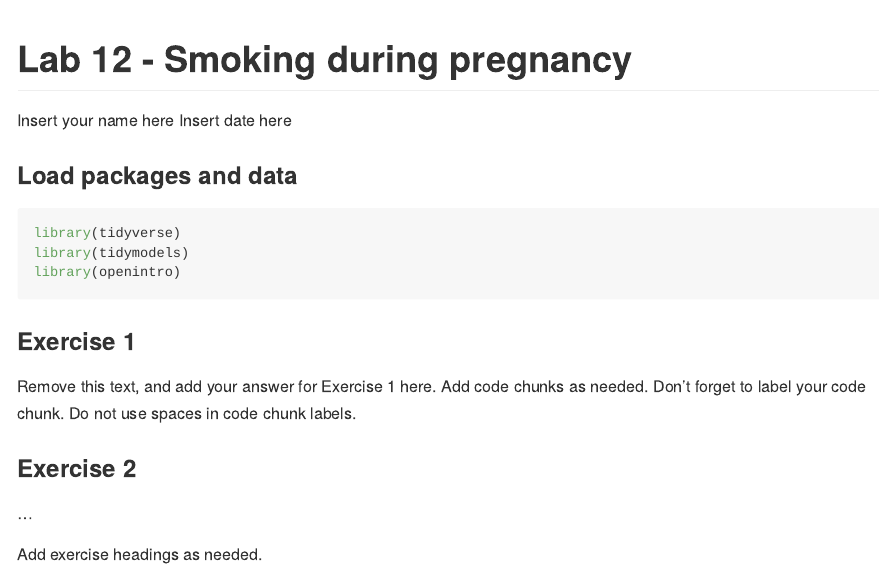
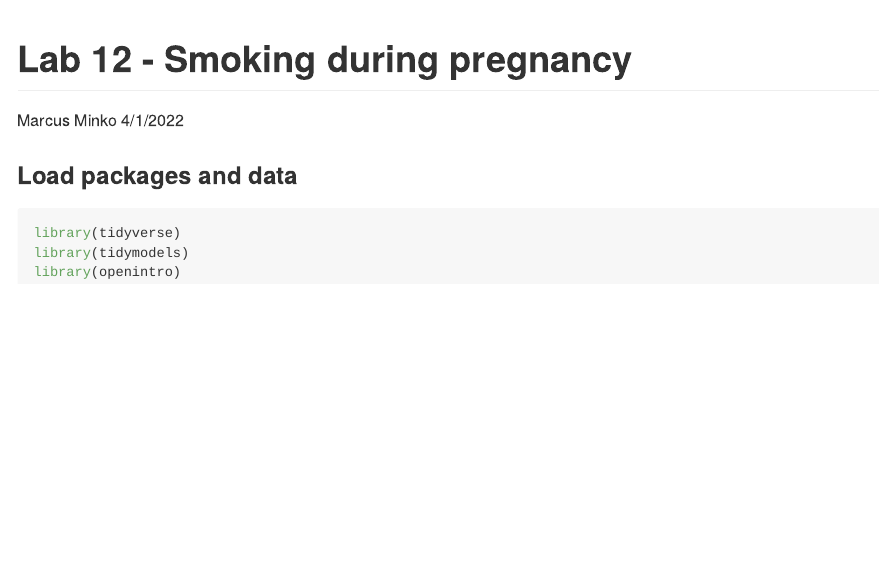
Before and after one commit to marcusminko123/pregnancy_smoking, an R Markdown document (lab-12.Rmd): the page in a window 1100 px wide, from its top. The pictures show the output file lab-12.md that the author committed with the source, drawn offline in the style of GitHub.

Commit message:
initial commit

````diff
--- a/lab-12.Rmd
+++ b/lab-12.Rmd
@@ -1,7 +1,7 @@
 ---
 title: "Lab 12 - Smoking during pregnancy"
-author: "Insert your name here"
-date: "Insert date here"
+author: "Marcus Minko"
+date: "4/1/2022"
 output: github_document
 ---
 
@@ -12,16 +12,3 @@ library(tidyverse)
 library(tidymodels)
 library(openintro)
 ```
-
-### Exercise 1
-
-Remove this text, and add your answer for Exercise 1 here.
-Add code chunks as needed.
-Don't forget to label your code chunk.
-Do not use spaces in code chunk labels.
-
-### Exercise 2
-
-...
-
-Add exercise headings as needed.
````
Also changed, not shown: lab-12.md, 2 other files.
